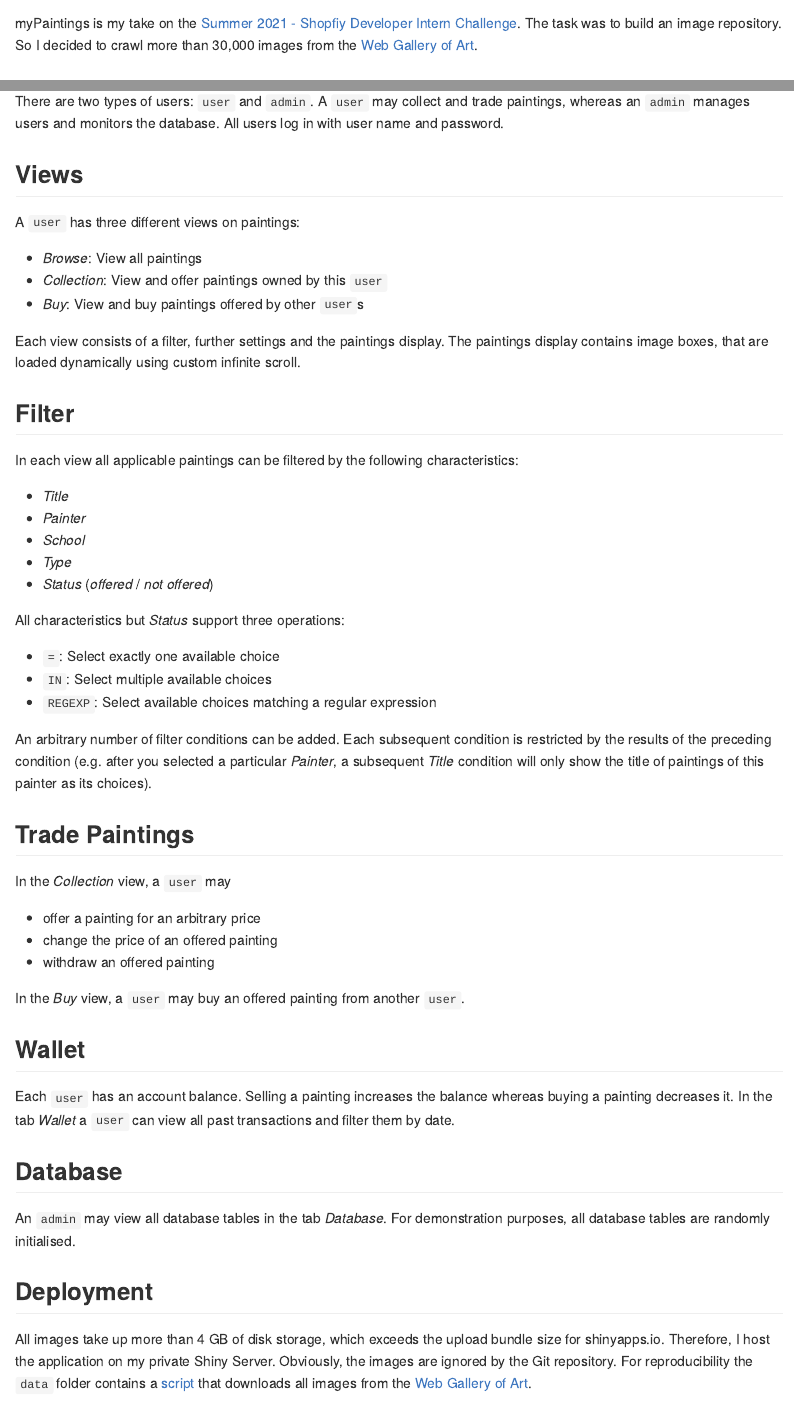
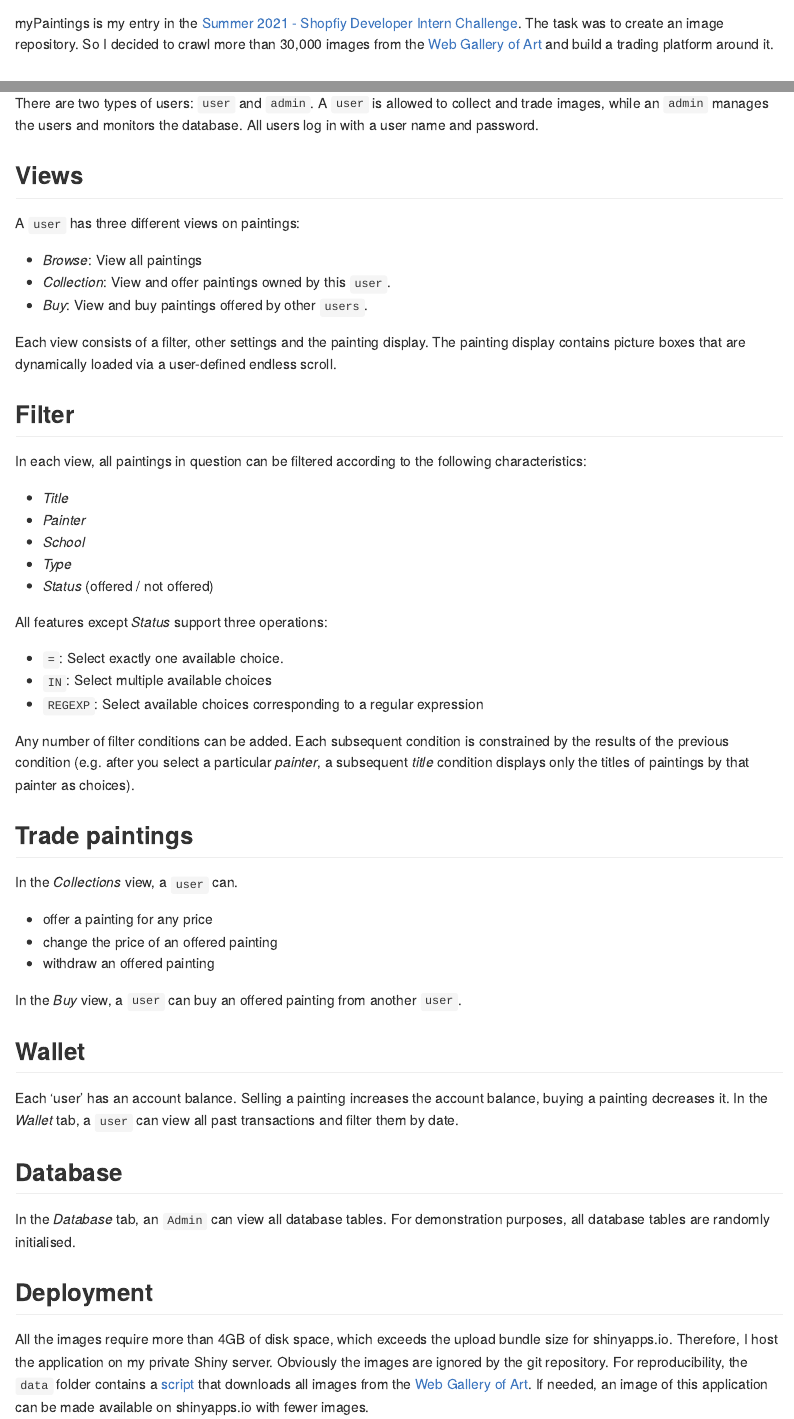
Before and after one commit to DavidBarke/myPaintings, an R Markdown document (contest.Rmd): the page in a window 1100 px wide, from 1400 px down before the commit and from 1610 px down after it, so that both start at the same text, and a second part further down, joined at a grey line. Rendered offline with R 4.5, knitr and Pandoc, with nearby package versions.

Commit message:
Contest submission

```diff
--- a/contest.Rmd
+++ b/contest.Rmd
@@ -42,4 +42,3 @@ Browse and collect over 30,000 paintings from the 13th to the 19th century. User
 
 # Long Description
 
-myPaintings is my take on the [Summer 2021 - Shopfiy Developer Intern Challenge](https://docs.google.com/document/d/1ZKRywXQLZWOqVOHC4JkF3LqdpO3Llpfk_CkZPR8bjak/edit). The task was to build an image repository. So I decided to crawl more than 30,000 images from the [Web Gallery of Art](https://www.wga.hu/).
@@ -48,2 +50 @@ myPaintings is my take on the [Summer 2021 - Shopfiy Developer Intern Challenge]
 
-There are two types of users: `user` and `admin`. A `user` may collect and trade paintings, whereas an `admin` manages users and monitors the database. All users log in with user name and password.
@@ -49,0 +53 @@ There are two types of users: `user` and `admin`. A `user` may collect and trade
+myPaintings is my entry in the [Summer 2021 - Shopfiy Developer Intern Challenge](https://docs.google.com/document/d/1ZKRywXQLZWOqVOHC4JkF3LqdpO3Llpfk_CkZPR8bjak/edit). The task was to create an image repository. So I decided to crawl more than 30,000 images from the [Web Gallery of Art](https://www.wga.hu/) and build a trading platform around it.
@@ -50,50 +57,51 @@ There are two types of users: `user` and `admin`. A `user` may collect and trade
+There are two types of users: `user` and `admin`. A `user` is allowed to collect and trade images, while an `admin` manages the users and monitors the database. All users log in with a user name and password.
 
 ## Views
 
 A `user` has three different views on paintings:
 
 * *Browse*: View all paintings
-* *Collection*: View and offer paintings owned by this `user`
-* *Buy*: View and buy paintings offered by other `user`s
+* *Collection*: View and offer paintings owned by this `user`.
+* *Buy*: View and buy paintings offered by other `users`.
 
-Each view consists of a filter, further settings and the paintings display. The paintings display contains image boxes, that are loaded dynamically using custom infinite scroll.
+Each view consists of a filter, other settings and the painting display. The painting display contains picture boxes that are dynamically loaded via a user-defined endless scroll.
 
 ## Filter
 
-In each view all applicable paintings can be filtered by the following characteristics:
+In each view, all paintings in question can be filtered according to the following characteristics:
 
 * *Title*
 * *Painter*
 * *School*
 * *Type*
-* *Status* (*offered* / *not offered*)
+* *Status* (offered / not offered)
 
-All characteristics but *Status* support three operations:
+All features except *Status* support three operations:
 
-* `=`: Select exactly one available choice
+* `=`: Select exactly one available choice.
 * `IN`: Select multiple available choices
-* `REGEXP`: Select available choices matching a regular expression
+* `REGEXP`: Select available choices corresponding to a regular expression
 
-An arbitrary number of filter conditions can be added. Each subsequent condition is restricted by the results of the preceding condition (e.g. after you selected a particular *Painter*, a subsequent *Title* condition will only show the title of paintings of this painter as its choices).
+Any number of filter conditions can be added. Each subsequent condition is constrained by the results of the previous condition (e.g. after you select a particular *painter*, a subsequent *title* condition displays only the titles of paintings by that painter as choices).
 
-## Trade Paintings
+## Trade paintings
 
-In the *Collection* view, a `user` may
+In the *Collections* view, a `user` can.
 
-* offer a painting for an arbitrary price
+* offer a painting for any price
 * change the price of an offered painting
 * withdraw an offered painting
 
-In the *Buy* view, a `user` may buy an offered painting from another `user`.
+In the *Buy* view, a `user` can buy an offered painting from another `user`.
 
 ## Wallet
 
-Each `user` has an account balance. Selling a painting increases the balance whereas buying a painting decreases it. In the tab *Wallet* a `user` can view all past transactions and filter them by date.
+Each 'user' has an account balance. Selling a painting increases the account balance, buying a painting decreases it. In the *Wallet* tab, a `user` can view all past transactions and filter them by date.
 
 ## Database
 
-An `admin` may view all database tables in the tab *Database*. For demonstration purposes, all database tables are randomly initialised.
+In the *Database* tab, an `Admin` can view all database tables. For demonstration purposes, all database tables are randomly initialised.
 
 ## Deployment
 
-All images take up more than 4 GB of disk storage, which exceeds the upload bundle size for shinyapps.io. Therefore, I host the application on my private Shiny Server. Obviously, the images are ignored by the Git repository. For reproducibility the `data` folder contains a [script](https://github.com/DavidBarke/myPaintings/blob/master/data/process_catalog.R) that downloads all images from the [Web Gallery of Art](https://www.wga.hu/).
+All the images require more than 4GB of disk space, which exceeds the upload bundle size for shinyapps.io. Therefore, I host the application on my private Shiny server. Obviously the images are ignored by the git repository. For reproducibility, the `data` folder contains a [script](https://github.com/DavidBarke/myPaintings/blob/master/data/process_catalog.R) that downloads all images from the [Web Gallery of Art](https://www.wga.hu/). If needed, an image of this application can be made available on shinyapps.io with fewer images.
```
Also changed, not shown: contest.Rmd (10 more changed lines), 1 other file.
